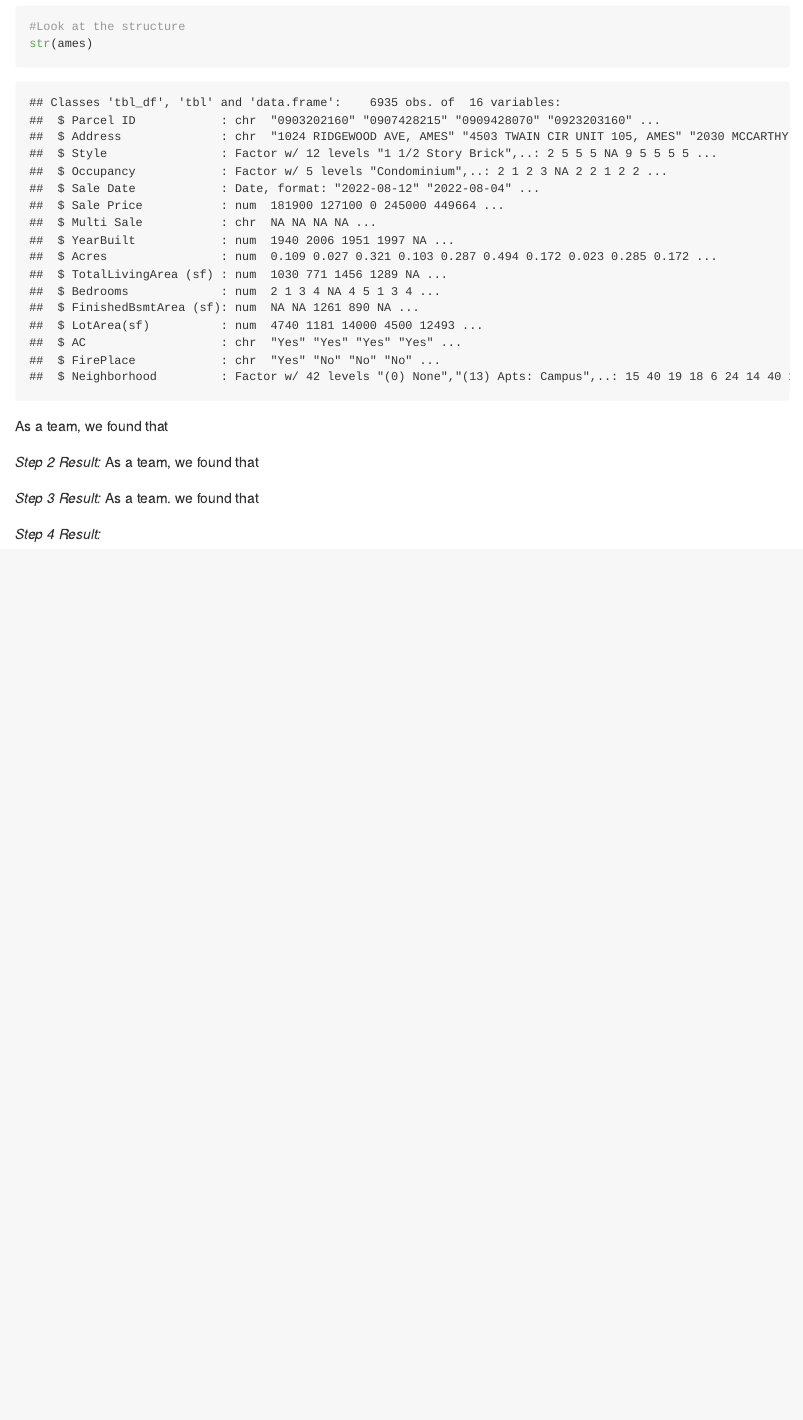
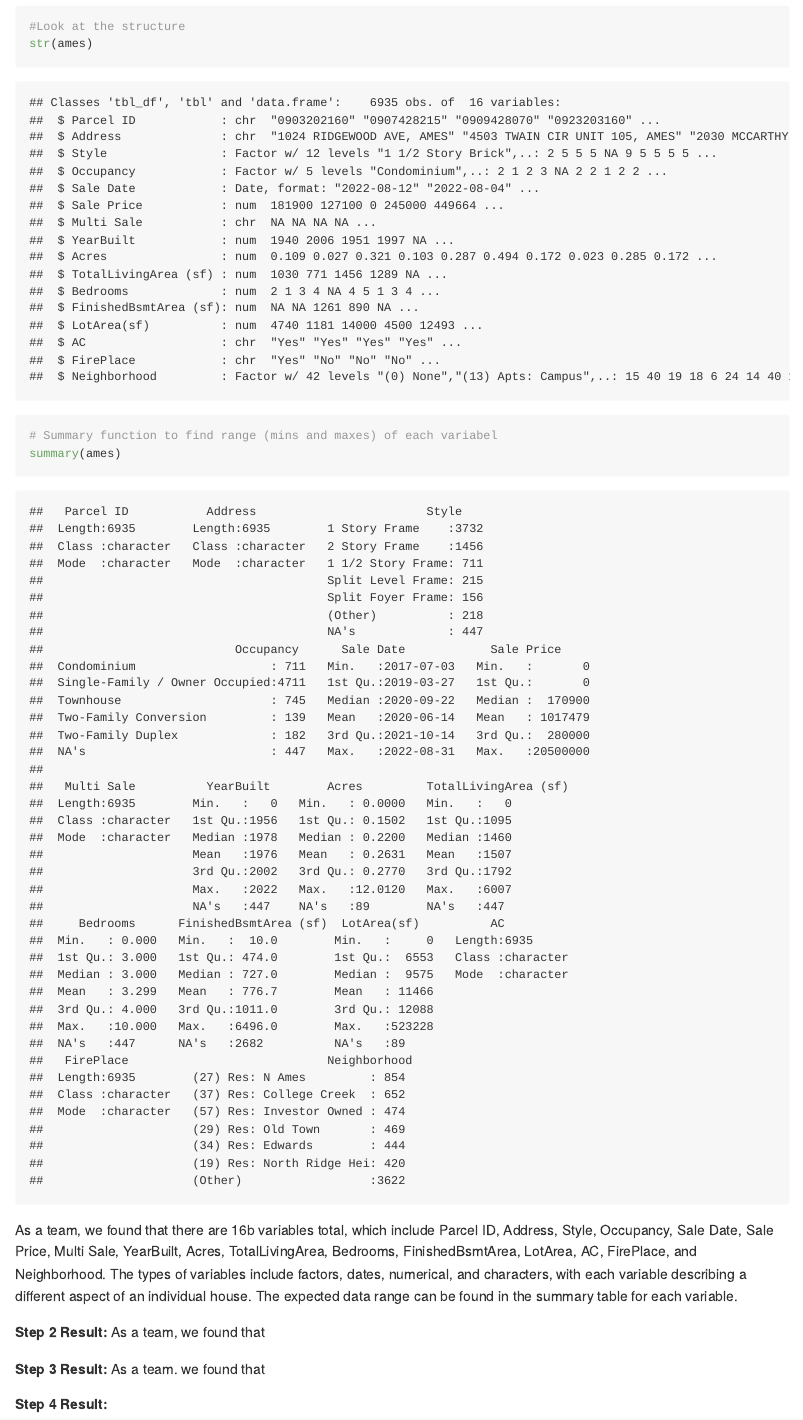
Before and after one commit to DS202-at-ISU/lab-2-lab_2_team_9, an R Markdown document (README.Rmd): the page in a window 1100 px wide, from 1120 px down. The pictures show the output file README.md that the author committed with the source, drawn offline in the style of GitHub.

Commit message:
Step 1 commit

````diff
--- a/README.Rmd
+++ b/README.Rmd
@@ -34,13 +34,17 @@ head(ames)
 #Look at the structure
 str(ames)
 ```
+```{r}
+# Summary function to find range (mins and maxes) of each variabel
+summary(ames)
+```
 
+As a team, we found that there are 16b variables total, which include Parcel ID, Address, Style, Occupancy, Sale Date, Sale Price, Multi Sale, YearBuilt, Acres, TotalLivingArea, Bedrooms, FinishedBsmtArea, LotArea, AC, FirePlace, and Neighborhood. The types of variables include factors, dates, numerical, and characters, with each variable describing a different aspect of an individual house. The expected data range can be found in the summary table for each variable.
+
+**Step 2 Result:**
 As a team, we found that
 
-*Step 2 Result:*
-As a team, we found that
-
-*Step 3 Result:*
+**Step 3 Result:**
 As a team. we found that
 
-*Step 4 Result:*
+**Step 4 Result:**
````
Also changed, not shown: README.md, README.Rmd (2 more changed lines).
